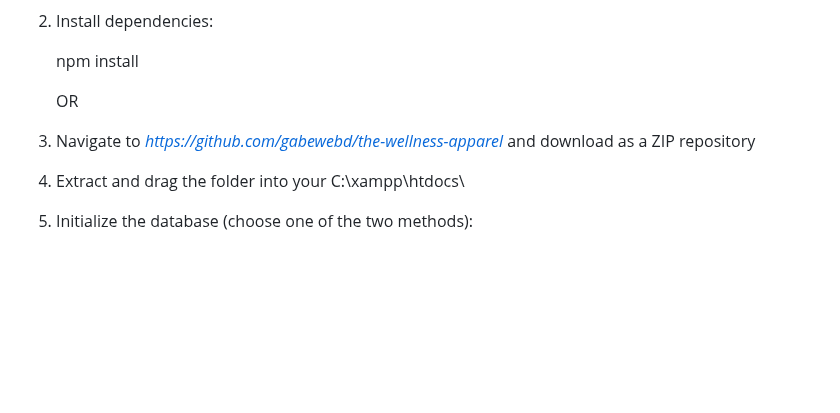
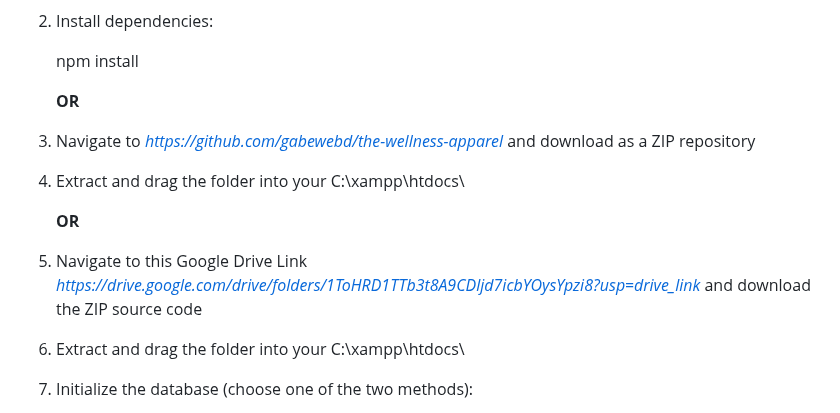
Before and after one commit to gabewebd/the-wellness-apparel, a Markdown page: README.md, the part around the change. Drawn GitHub-style; blank space fills up the shorter version.

```diff
--- a/README.md
+++ b/README.md
@@ -35,9 +35,15 @@ This is the easiest way to view and evaluate the application, because it is curr
 
    npm install
 
-   OR
+   **OR**
 
 1. Navigate to *https://github.com/gabewebd/the-wellness-apparel* and download as a ZIP repository
+
+2. Extract and drag the folder into your C:\xampp\htdocs\
+
+   **OR**
+
+1. Navigate to this Google Drive Link *https://drive.google.com/drive/folders/1ToHRD1TTb3t8A9CDljd7icbYOysYpzi8?usp=drive_link* and download the ZIP source code
 
 2. Extract and drag the folder into your C:\xampp\htdocs\
 
```
